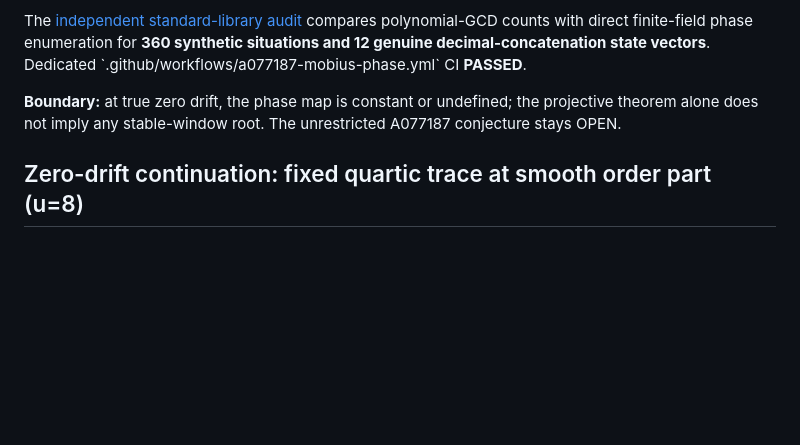
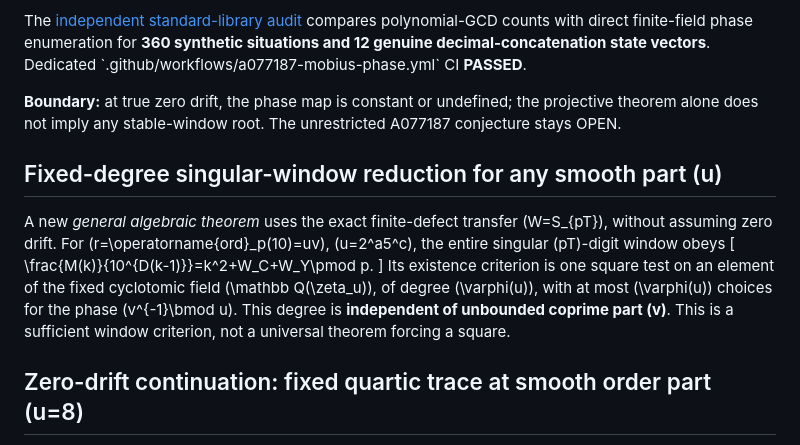
Before and after one commit to ddy314/oeis-papers, a Markdown page: papers/A077187/README.md, the part around the change. Drawn GitHub-style; blank space fills up the shorter version.

Commit message:
docs(A077187): highlight general fixed-smooth-part singular-window square criterion

```diff
--- a/papers/A077187/README.md
+++ b/papers/A077187/README.md
@@ -666,6 +666,22 @@ undefined; the projective theorem alone does not imply any
 stable-window root. The unrestricted A077187 conjecture stays OPEN.
 
 
+## Fixed-degree singular-window reduction for any smooth part \(u\)
+
+A new *general algebraic theorem* uses the exact finite-defect
+transfer \(W=S_{pT}\), without assuming zero drift. For
+\(r=\operatorname{ord}_p(10)=uv\), \(u=2^a5^c\),
+the entire singular \(pT\)-digit window obeys
+\[
+\frac{M(k)}{10^{D(k-1)}}=k^2+W_C+W_Y\pmod p.
+\]
+Its existence criterion is one square test on an element of the
+fixed cyclotomic field \(\mathbb Q(\zeta_u)\), of degree
+\(\varphi(u)\), with at most \(\varphi(u)\) choices for the
+phase \(v^{-1}\bmod u\). This degree is **independent of
+unbounded coprime part \(v\)**. This is a sufficient
+window criterion, not a universal theorem forcing a square.
+
 ## Zero-drift continuation: fixed quartic trace at smooth order part \(u=8\)
 
 [Exact algebraic note](research/u8_singular_norm_structure_2026-10-18.md)
```
